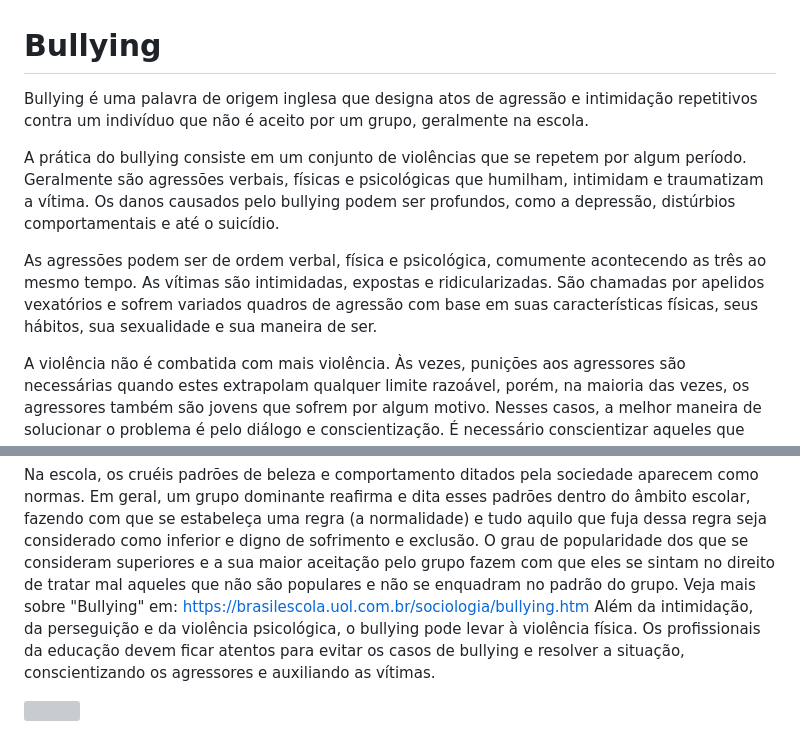
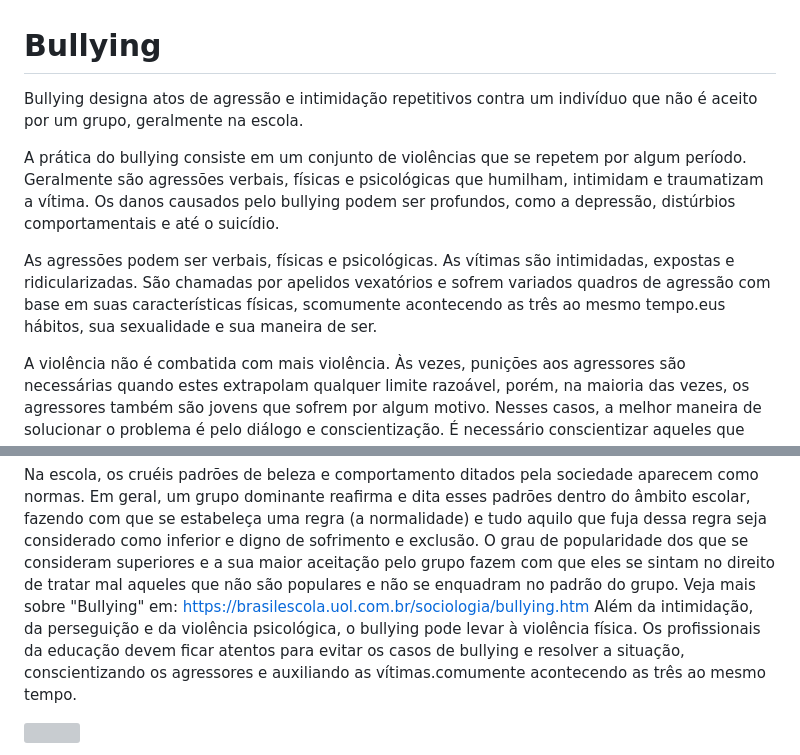
Before and after one commit to wntpk3/Progamacao, a Markdown page: README.md, 2 parts joined by grey strips. Drawn GitHub-style; grey boxes are pictures that could not be loaded.

```diff
--- a/README.md
+++ b/README.md
@@ -1,10 +1,10 @@
 # Bullying
-Bullying é uma palavra de origem inglesa que designa atos de agressão e intimidação repetitivos contra um indivíduo que não é aceito por um grupo, geralmente na escola.
+Bullying designa atos de agressão e intimidação repetitivos contra um indivíduo que não é aceito por um grupo, geralmente na escola.
 
 A prática do bullying consiste em um conjunto de violências que se repetem por algum período. Geralmente são agressões verbais, físicas e psicológicas que humilham, intimidam e traumatizam a vítima. Os danos causados pelo bullying podem ser profundos, como a depressão, distúrbios comportamentais e até o suicídio.
 
 
-As agressões podem ser de ordem verbal, física e psicológica, comumente acontecendo as três ao mesmo tempo. As vítimas são intimidadas, expostas e ridicularizadas. São chamadas por apelidos vexatórios e sofrem variados quadros de agressão com base em suas características físicas, seus hábitos, sua sexualidade e sua maneira de ser.
+As agressões podem ser verbais, físicas e psicológicas. As vítimas são intimidadas, expostas e ridicularizadas. São chamadas por apelidos vexatórios e sofrem variados quadros de agressão com base em suas características físicas, scomumente acontecendo as três ao mesmo tempo.eus hábitos, sua sexualidade e sua maneira de ser.
 
 
 A violência não é combatida com mais violência. Às vezes, punições aos agressores são necessárias quando estes extrapolam qualquer limite razoável, porém, na maioria das vezes, os agressores também são jovens que sofrem por algum motivo. Nesses casos, a melhor maneira de solucionar o problema é pelo diálogo e conscientização. É necessário conscientizar aqueles que assistem, repetem ou indiretamente contribuem com o bullying, pois eles também mantêm o sistema de agressividade funcionando.
@@ -18,7 +18,7 @@ Também é na escola o lugar onde os reflexos da sociedade fazem com que se crie
 
 Na escola, os cruéis padrões de beleza e comportamento ditados pela sociedade aparecem como normas. Em geral, um grupo dominante reafirma e dita esses padrões dentro do âmbito escolar, fazendo com que se estabeleça uma regra (a normalidade) e tudo aquilo que fuja dessa regra seja considerado como inferior e digno de sofrimento e exclusão. O grau de popularidade dos que se consideram superiores e a sua maior aceitação pelo grupo fazem com que eles se sintam no direito de tratar mal aqueles que não são populares e não se enquadram no padrão do grupo.
 Veja mais sobre "Bullying" em: https://brasilescola.uol.com.br/sociologia/bullying.htm
-Além da intimidação, da perseguição e da violência psicológica, o bullying pode levar à violência física. Os profissionais da educação devem ficar atentos para evitar os casos de bullying e resolver a situação, conscientizando os agressores e auxiliando as vítimas.
+Além da intimidação, da perseguição e da violência psicológica, o bullying pode levar à violência física. Os profissionais da educação devem ficar atentos para evitar os casos de bullying e resolver a situação, conscientizando os agressores e auxiliando as vítimas.comumente acontecendo as três ao mesmo tempo.
 
 
 ![](https://s5.static.brasilescola.uol.com.br/img/2019/09/isolamento-social.jpg)
```
